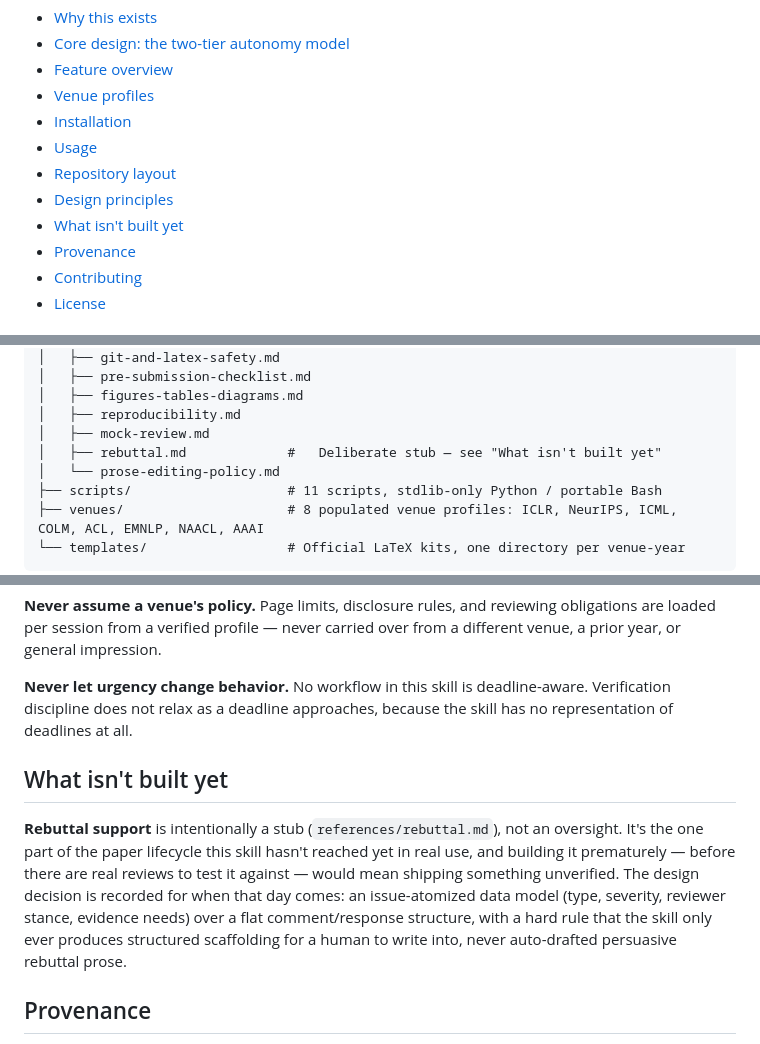
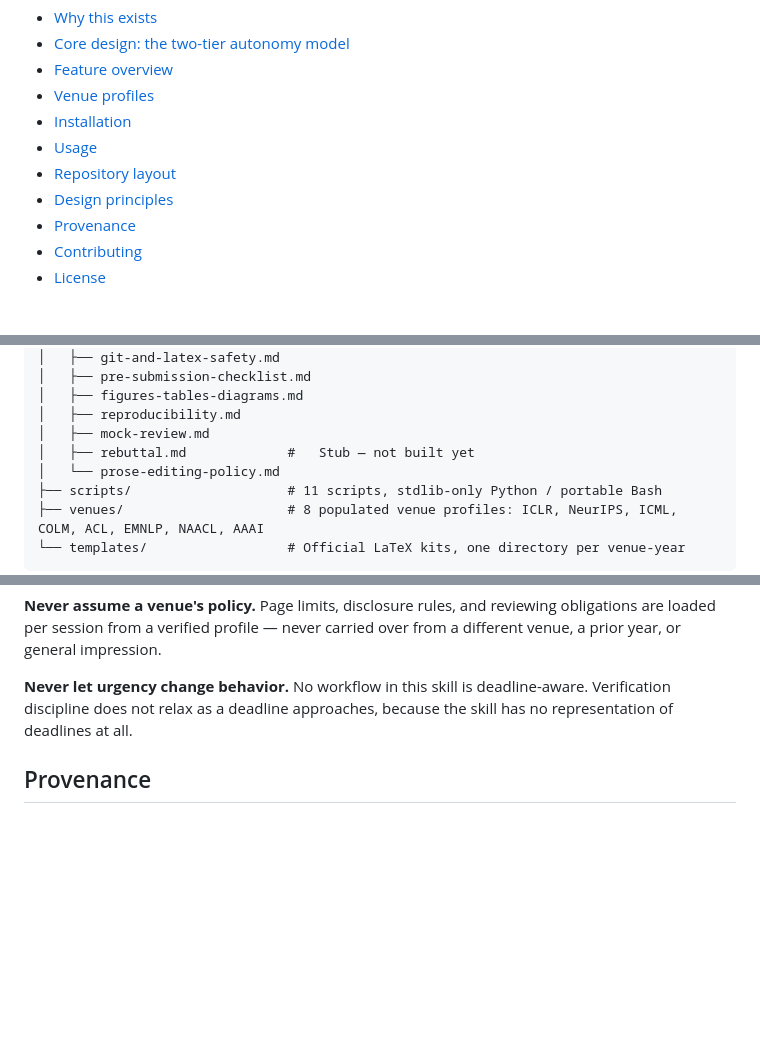
Before and after one commit to ShubhamX90/verity, a Markdown page: README.md, 3 parts joined by grey strips. GitHub-like rendering; blank space fills up the shorter version.

Commit message:
Remove README's "What isn't built yet" section
Self-congratulatory framing of an unbuilt stub as a deliberate design
decision is itself an AI-slop pattern this skill exists to catch — cut
rather than kept as an exception to its own rules.

Co-Authored-By: Claude Sonnet 5 <noreply@anthropic.com>

```diff
--- a/README.md
+++ b/README.md
@@ -32,7 +32,6 @@ Every design decision in this repository traces back to that question.
 - [Usage](#usage)
 - [Repository layout](#repository-layout)
 - [Design principles](#design-principles)
-- [What isn't built yet](#what-isnt-built-yet)
 - [Provenance](#provenance)
 - [Contributing](#contributing)
 - [License](#license)
@@ -160,7 +159,7 @@ verity/
 │   ├── figures-tables-diagrams.md
 │   ├── reproducibility.md
 │   ├── mock-review.md
-│   ├── rebuttal.md             #   Deliberate stub — see "What isn't built yet"
+│   ├── rebuttal.md             #   Stub — not built yet
 │   └── prose-editing-policy.md
 ├── scripts/                    # 11 scripts, stdlib-only Python / portable Bash
 ├── venues/                     # 8 populated venue profiles: ICLR, NeurIPS, ICML, COLM, ACL, EMNLP, NAACL, AAAI
@@ -178,10 +177,6 @@ verity/
 **Never assume a venue's policy.** Page limits, disclosure rules, and reviewing obligations are loaded per session from a verified profile — never carried over from a different venue, a prior year, or general impression.
 
 **Never let urgency change behavior.** No workflow in this skill is deadline-aware. Verification discipline does not relax as a deadline approaches, because the skill has no representation of deadlines at all.
-
-## What isn't built yet
-
-**Rebuttal support** is intentionally a stub (`references/rebuttal.md`), not an oversight. It's the one part of the paper lifecycle this skill hasn't reached yet in real use, and building it prematurely — before there are real reviews to test it against — would mean shipping something unverified. The design decision is recorded for when that day comes: an issue-atomized data model (type, severity, reviewer stance, evidence needs) over a flat comment/response structure, with a hard rule that the skill only ever produces structured scaffolding for a human to write into, never auto-drafted persuasive rebuttal prose.
 
 ## Provenance
 
```
